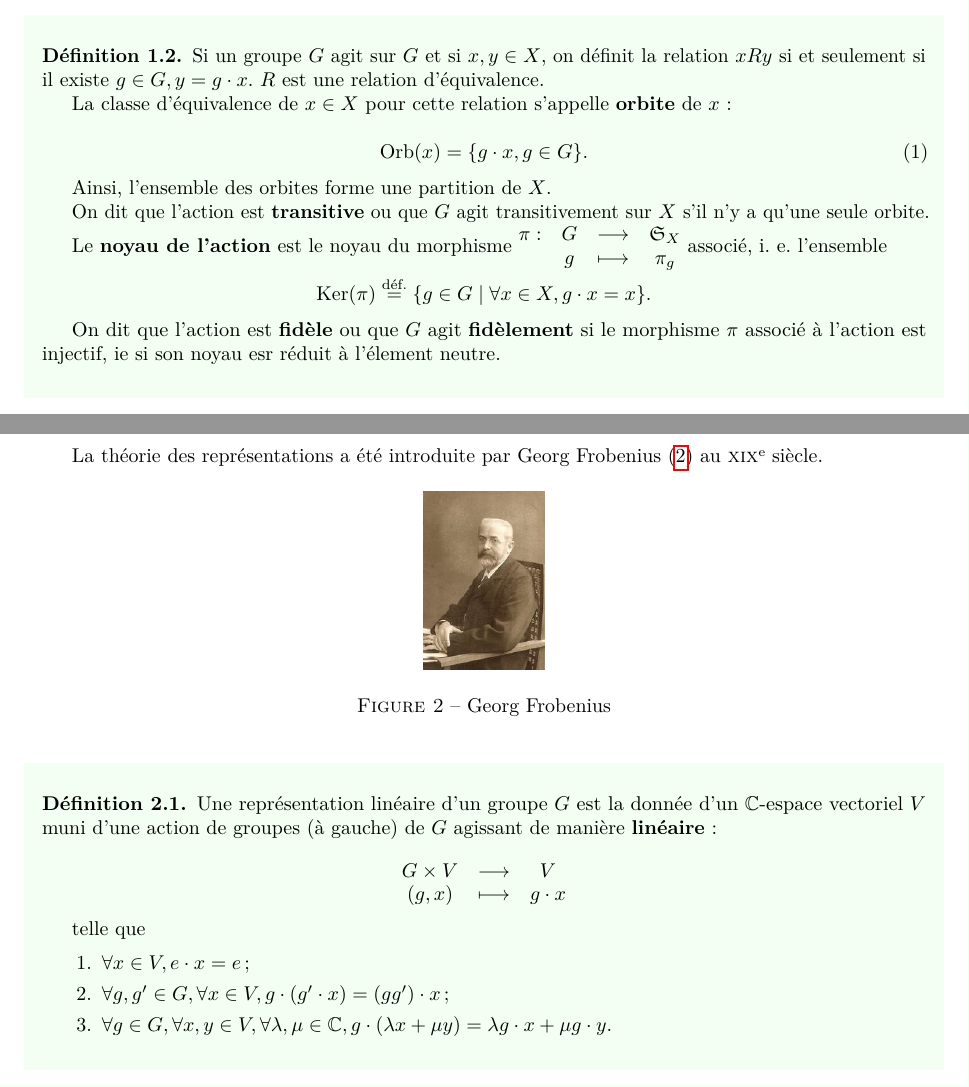
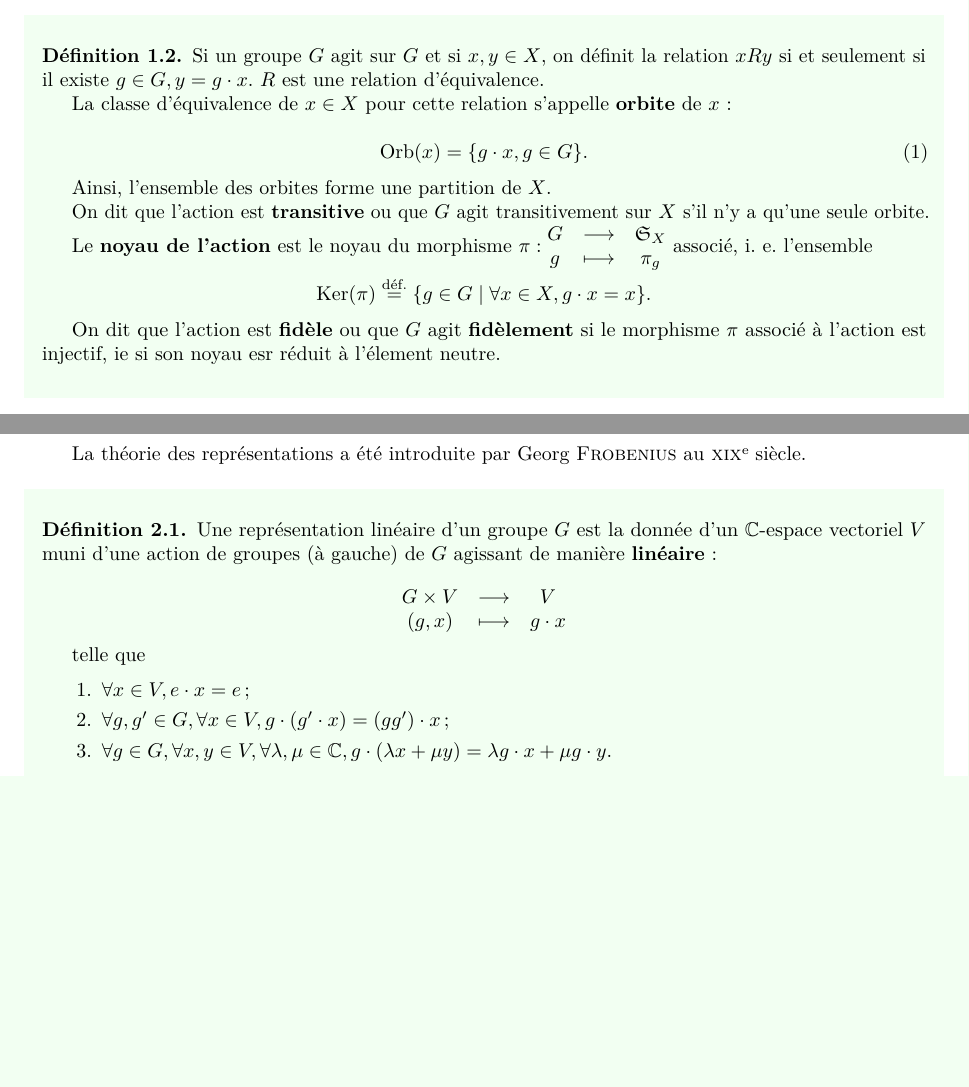
Before and after one commit to volkhovcossack/M1-AAPM, a LaTeX document (TICE/TICE_document_final_chernetcova.tex): two parts of pages 2 and 3 of 6 before the commit and two parts of pages 2 and 3 of 5 after it, joined at a grey line, cut so that both start at the same text, the shorter picture padded with empty space. Compiled offline with pdfLaTeX.

Commit message:
modif TICE

```diff
--- a/TICE/TICE_document_final_chernetcova.tex
+++ b/TICE/TICE_document_final_chernetcova.tex
@@ -153,9 +153,9 @@ Cette section s'inspire majoritairement de \cite{notes_m54}.
   On dit que l'action est \textbf{transitive} ou que \(G\) agit transitivement sur \(X\) s'il n'y a qu'une seule orbite.
 
   Le \textbf{noyau de l'action} est le noyau du morphisme
-  \(\begin{matrix}
-  \pi : & G & \longrightarrow & \mathfrak{S}_{X}  \\
-  \ & g & \longmapsto & \pi_g
+  \(\pi : \begin{matrix}
+   G & \longrightarrow & \mathfrak{S}_{X}  \\
+   g & \longmapsto & \pi_g
   \end{matrix}\) associé, i. e. l'ensemble
 
   \[\operatorname{Ker}(\pi) \stackrel{\text{déf.}}{=} \{ g \in G \mid \forall x \in X, g \cdot x = x \}. \]
@@ -189,14 +189,9 @@ Cette section est tirée de \cite{notes_m74}.
 
 \subsection{Représentations, représentations isomorphiques, représentations irréductibles}
 
-La théorie des représentations a été introduite par Georg Frobenius (\ref{Frobenius}) au \textsc{xix}\ieme ~siècle.
+La théorie des représentations a été introduite par Georg \bsc{Frobenius}  au \textsc{xix}\ieme ~siècle.
 
-\begin{figure}[h!]
-  \centering
-  \includegraphics[scale=0.3]{Frobenius.jpg}
-  \caption{Georg Frobenius}
-  \label{Frobenius}
-\end{figure}
+
 
 \begin{definition}
   Une représentation linéaire d'un groupe \(G\) est la donnée d'un \(\C\)-espace vectoriel \(V\) muni d'une action de groupes (à gauche) de \(G\) agissant de manière \textbf{linéaire} :
```
Also changed, not shown: TICE/bibliographie.bib (+2 -1 lines), TICE/Frobenius.jpg (deleted), TICE/TICE_document_final_chernetcova.pdf, TICE/TICE_document_final_chernetcova.tex (4 more changed lines).
